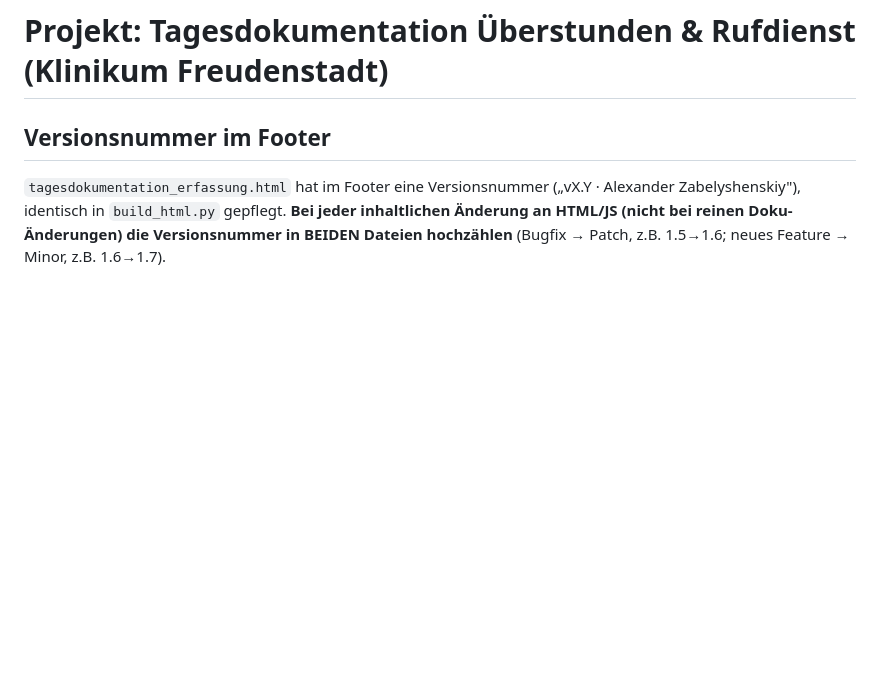
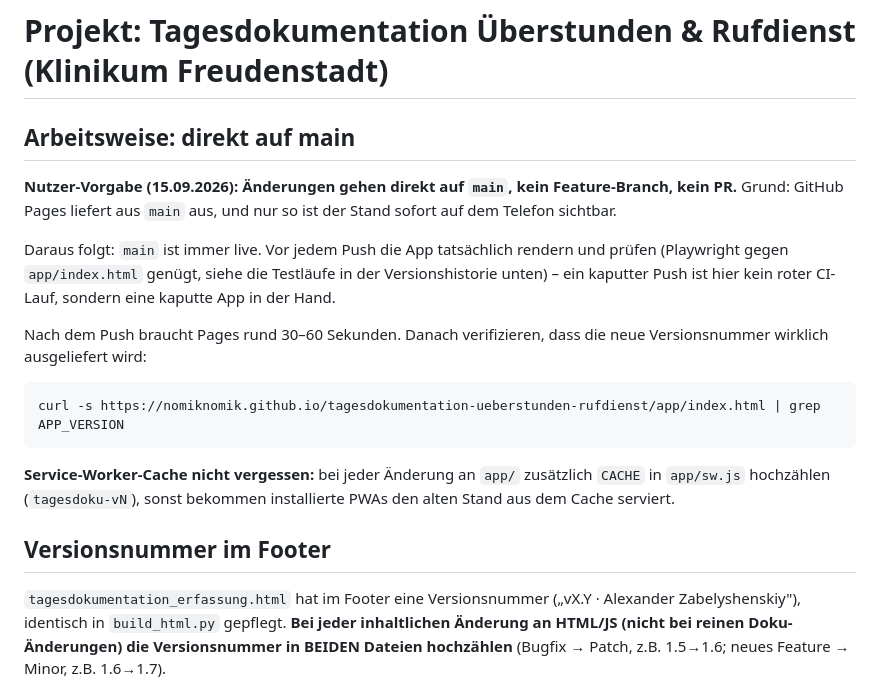
Before and after one commit to nomiknomik/tagesdokumentation-ueberstunden-rufdienst, a Markdown page: CLAUDE.md, the part around the change. Drawn GitHub-style; blank space fills up the shorter version.

Commit message:
CLAUDE.md: Aenderungen gehen direkt auf main
Nutzer-Vorgabe: kein Feature-Branch, kein PR - GitHub Pages liefert aus
main aus, nur so ist der Stand sofort auf dem Telefon sichtbar. Damit ist
main immer live, also vor jedem Push die App wirklich rendern und pruefen.
Dazu der Verifikationsschritt nach dem Deploy und die Erinnerung, den
Service-Worker-Cache mitzuzaehlen - sonst bekommen installierte PWAs den
alten Stand aus dem Cache.

Co-Authored-By: Claude Opus 5 <noreply@anthropic.com>
Claude-Session: https://claude.ai/code/session_01B11sRBhDRBR8abMmZaN7Fa

````diff
--- a/CLAUDE.md
+++ b/CLAUDE.md
@@ -1,4 +1,26 @@
 # Projekt: Tagesdokumentation Überstunden & Rufdienst (Klinikum Freudenstadt)
+
+## Arbeitsweise: direkt auf main
+
+**Nutzer-Vorgabe (15.09.2026): Änderungen gehen direkt auf `main`, kein
+Feature-Branch, kein PR.** Grund: GitHub Pages liefert aus `main` aus, und
+nur so ist der Stand sofort auf dem Telefon sichtbar.
+
+Daraus folgt: `main` ist immer live. Vor jedem Push die App tatsächlich
+rendern und prüfen (Playwright gegen `app/index.html` genügt, siehe die
+Testläufe in der Versionshistorie unten) – ein kaputter Push ist hier kein
+roter CI-Lauf, sondern eine kaputte App in der Hand.
+
+Nach dem Push braucht Pages rund 30–60 Sekunden. Danach verifizieren, dass
+die neue Versionsnummer wirklich ausgeliefert wird:
+
+```
+curl -s https://nomiknomik.github.io/tagesdokumentation-ueberstunden-rufdienst/app/index.html | grep APP_VERSION
+```
+
+**Service-Worker-Cache nicht vergessen:** bei jeder Änderung an `app/`
+zusätzlich `CACHE` in `app/sw.js` hochzählen (`tagesdoku-vN`), sonst bekommen
+installierte PWAs den alten Stand aus dem Cache serviert.
 
 ## Versionsnummer im Footer
 `tagesdokumentation_erfassung.html` hat im Footer eine Versionsnummer
````
